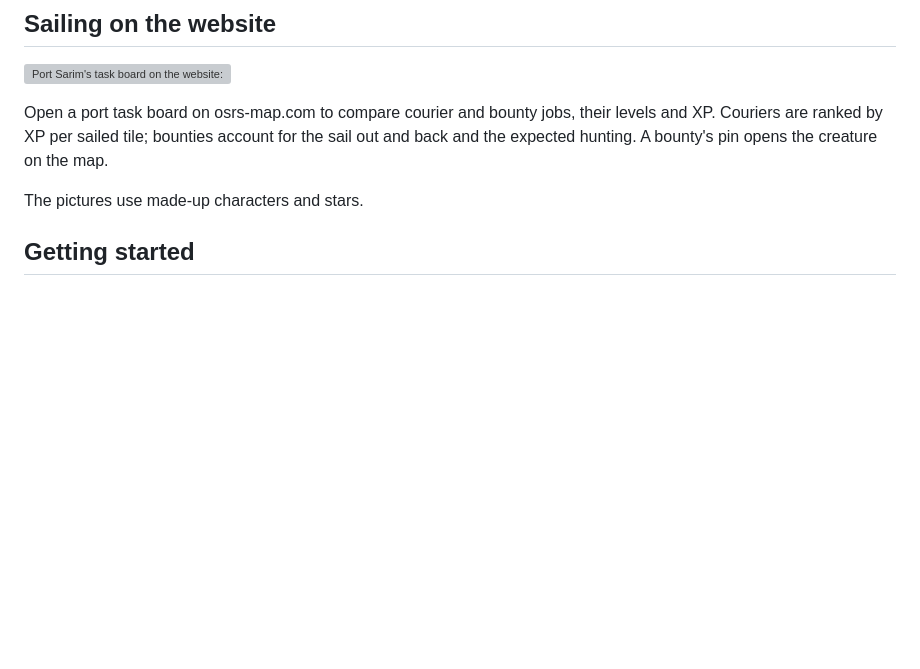
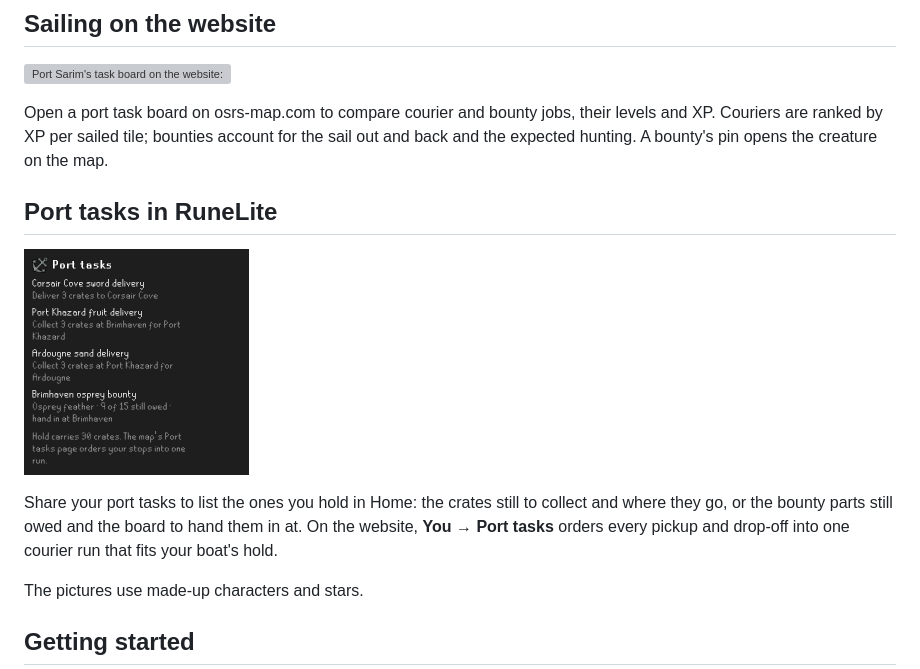
Before and after one commit to plbolduc/osrs-map-companion, a Markdown page: README.md, the part around the change. Drawn GitHub-style; pictures changed too: docs/mockups/sidebar-port-tasks.png (added); blank space fills up the shorter version; grey boxes are pictures that could not be loaded.

```diff
--- a/README.md
+++ b/README.md
@@ -145,6 +145,16 @@ Open a port task board on osrs-map.com to compare courier and bounty jobs, their
 Couriers are ranked by XP per sailed tile; bounties account for the sail out and back and the
 expected hunting. A bounty's pin opens the creature on the map.
 
+## Port tasks in RuneLite
+
+<p>
+  <img src="docs/mockups/sidebar-port-tasks.png" width="225" alt="The RuneLite Port tasks card: three courier deliveries with the crates still to collect or deliver, an osprey bounty with nine feathers owed, and the hold's 30 crates">
+</p>
+
+Share your port tasks to list the ones you hold in Home: the crates still to collect and where
+they go, or the bounty parts still owed and the board to hand them in at. On the website, **You →
+Port tasks** orders every pickup and drop-off into one courier run that fits your boat's hold.
+
 The pictures use made-up characters and stars.
 
 ## Getting started
```
Also changed, not shown: docs/plugin-hub-submission.md (+2 -2 lines), docs/review-evidence/port-tasks-2026-11-01.md (added, +22 -0 lines), 4 other files.
